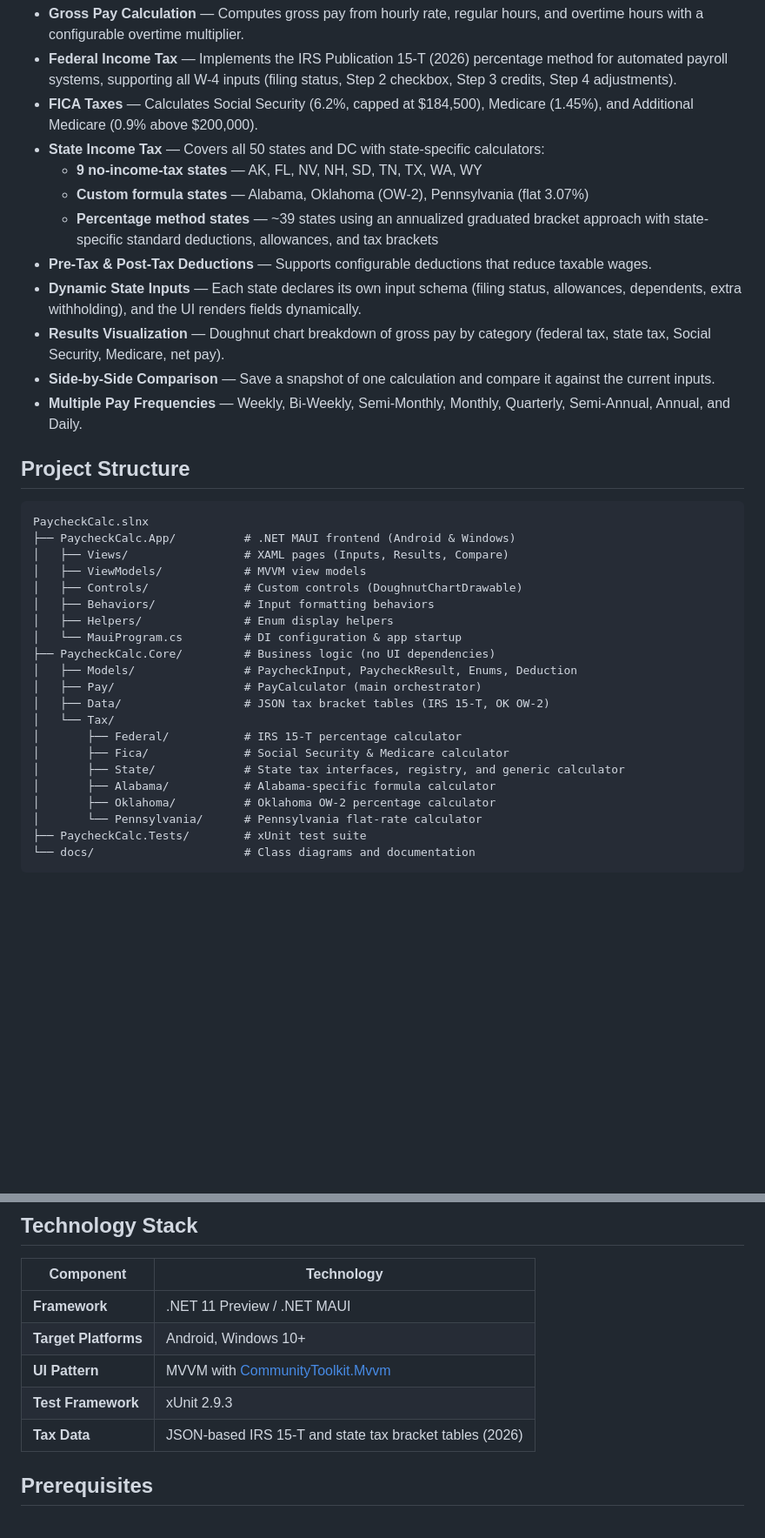
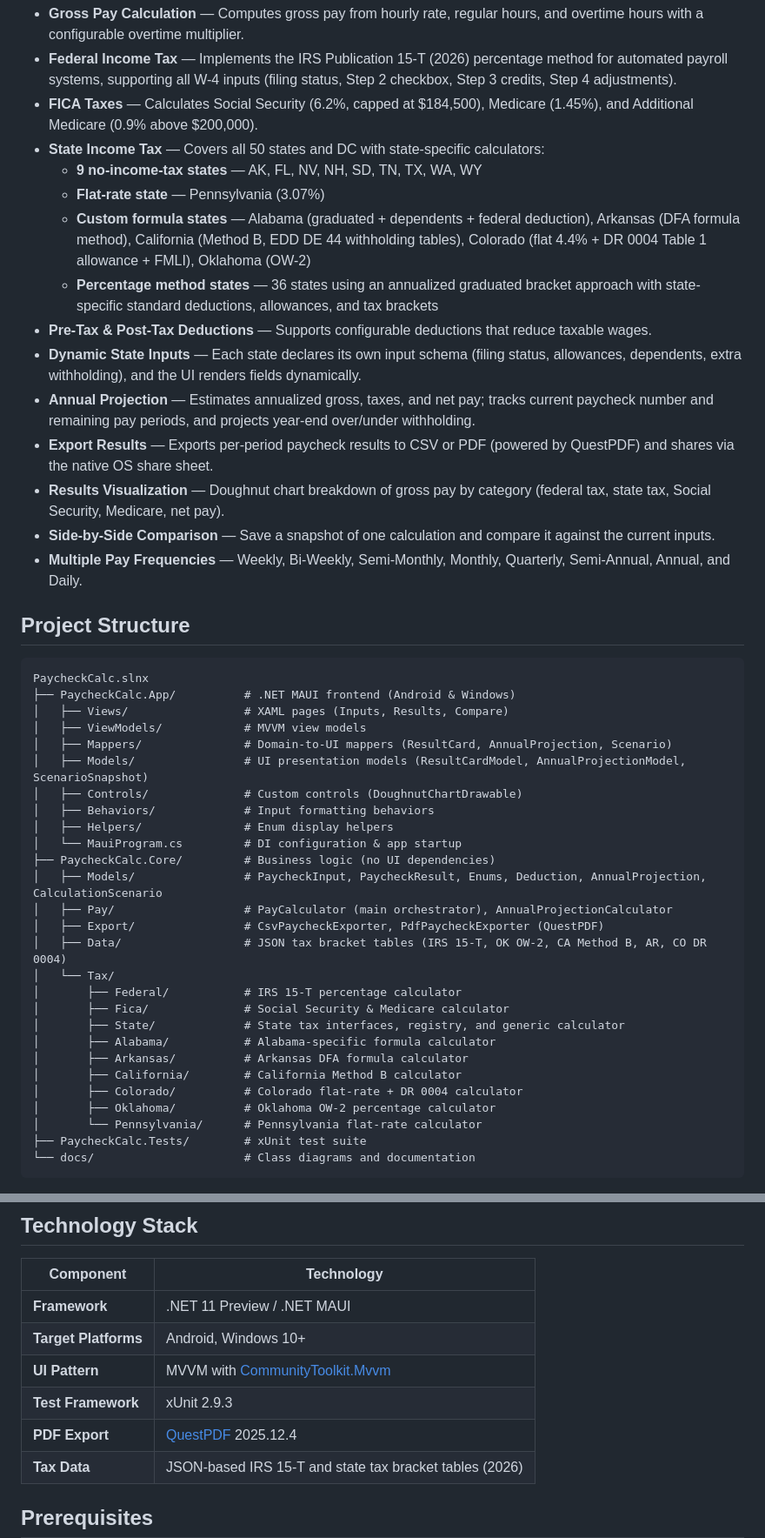
Before and after one commit to Fibonacci-0112/MyCalculator, a Markdown page: README.md, 2 parts joined by grey strips. Shown at 87% size. Rendered like a GitHub page; blank space fills up the shorter version.

Commit message:
Update README to match current codebase
Co-authored-by: Fibonacci-0112 <60123329+Fibonacci-0112@users.noreply.github.com>
Agent-Logs-Url: https://github.com/Fibonacci-0112/MyCalculator/sessions/a7b896ee-28f4-4f2c-8bd8-8acc20e7531a

```diff
--- a/README.md
+++ b/README.md
@@ -9,10 +9,13 @@ A cross-platform .NET MAUI paycheck calculator that computes net pay, tax withho
 - **FICA Taxes** — Calculates Social Security (6.2%, capped at $184,500), Medicare (1.45%), and Additional Medicare (0.9% above $200,000).
 - **State Income Tax** — Covers all 50 states and DC with state-specific calculators:
   - **9 no-income-tax states** — AK, FL, NV, NH, SD, TN, TX, WA, WY
-  - **Custom formula states** — Alabama, Oklahoma (OW-2), Pennsylvania (flat 3.07%)
-  - **Percentage method states** — ~39 states using an annualized graduated bracket approach with state-specific standard deductions, allowances, and tax brackets
+  - **Flat-rate state** — Pennsylvania (3.07%)
+  - **Custom formula states** — Alabama (graduated + dependents + federal deduction), Arkansas (DFA formula method), California (Method B, EDD DE 44 withholding tables), Colorado (flat 4.4% + DR 0004 Table 1 allowance + FMLI), Oklahoma (OW-2)
+  - **Percentage method states** — 36 states using an annualized graduated bracket approach with state-specific standard deductions, allowances, and tax brackets
 - **Pre-Tax & Post-Tax Deductions** — Supports configurable deductions that reduce taxable wages.
 - **Dynamic State Inputs** — Each state declares its own input schema (filing status, allowances, dependents, extra withholding), and the UI renders fields dynamically.
+- **Annual Projection** — Estimates annualized gross, taxes, and net pay; tracks current paycheck number and remaining pay periods, and projects year-end over/under withholding.
+- **Export Results** — Exports per-period paycheck results to CSV or PDF (powered by QuestPDF) and shares via the native OS share sheet.
 - **Results Visualization** — Doughnut chart breakdown of gross pay by category (federal tax, state tax, Social Security, Medicare, net pay).
 - **Side-by-Side Comparison** — Save a snapshot of one calculation and compare it against the current inputs.
 - **Multiple Pay Frequencies** — Weekly, Bi-Weekly, Semi-Monthly, Monthly, Quarterly, Semi-Annual, Annual, and Daily.
@@ -24,19 +27,25 @@ PaycheckCalc.slnx
 ├── PaycheckCalc.App/          # .NET MAUI frontend (Android & Windows)
 │   ├── Views/                 # XAML pages (Inputs, Results, Compare)
 │   ├── ViewModels/            # MVVM view models
+│   ├── Mappers/               # Domain-to-UI mappers (ResultCard, AnnualProjection, Scenario)
+│   ├── Models/                # UI presentation models (ResultCardModel, AnnualProjectionModel, ScenarioSnapshot)
 │   ├── Controls/              # Custom controls (DoughnutChartDrawable)
 │   ├── Behaviors/             # Input formatting behaviors
 │   ├── Helpers/               # Enum display helpers
 │   └── MauiProgram.cs         # DI configuration & app startup
 ├── PaycheckCalc.Core/         # Business logic (no UI dependencies)
-│   ├── Models/                # PaycheckInput, PaycheckResult, Enums, Deduction
-│   ├── Pay/                   # PayCalculator (main orchestrator)
-│   ├── Data/                  # JSON tax bracket tables (IRS 15-T, OK OW-2)
+│   ├── Models/                # PaycheckInput, PaycheckResult, Enums, Deduction, AnnualProjection, CalculationScenario
+│   ├── Pay/                   # PayCalculator (main orchestrator), AnnualProjectionCalculator
+│   ├── Export/                # CsvPaycheckExporter, PdfPaycheckExporter (QuestPDF)
+│   ├── Data/                  # JSON tax bracket tables (IRS 15-T, OK OW-2, CA Method B, AR, CO DR 0004)
 │   └── Tax/
 │       ├── Federal/           # IRS 15-T percentage calculator
 │       ├── Fica/              # Social Security & Medicare calculator
 │       ├── State/             # State tax interfaces, registry, and generic calculator
 │       ├── Alabama/           # Alabama-specific formula calculator
+│       ├── Arkansas/          # Arkansas DFA formula calculator
+│       ├── California/        # California Method B calculator
+│       ├── Colorado/          # Colorado flat-rate + DR 0004 calculator
 │       ├── Oklahoma/          # Oklahoma OW-2 percentage calculator
 │       └── Pennsylvania/      # Pennsylvania flat-rate calculator
 ├── PaycheckCalc.Tests/        # xUnit test suite
@@ -51,6 +60,7 @@ PaycheckCalc.slnx
 | **Target Platforms** | Android, Windows 10+ |
 | **UI Pattern** | MVVM with [CommunityToolkit.Mvvm](https://github.com/CommunityToolkit/dotnet) |
 | **Test Framework** | xUnit 2.9.3 |
+| **PDF Export** | [QuestPDF](https://www.questpdf.com/) 2025.12.4 |
 | **Tax Data** | JSON-based IRS 15-T and state tax bracket tables (2026) |
 
 ## Prerequisites
```
Also changed, not shown: other parts of README.md (+4 -4 lines).
